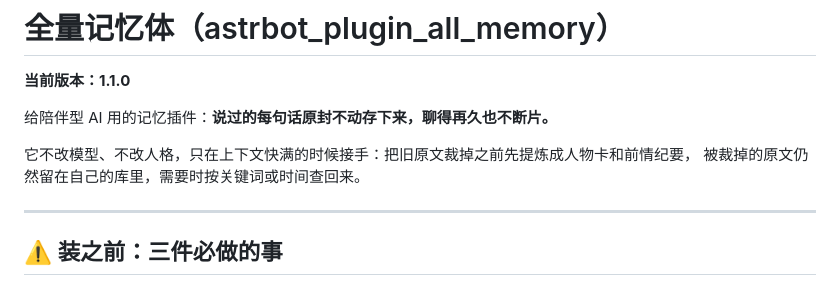
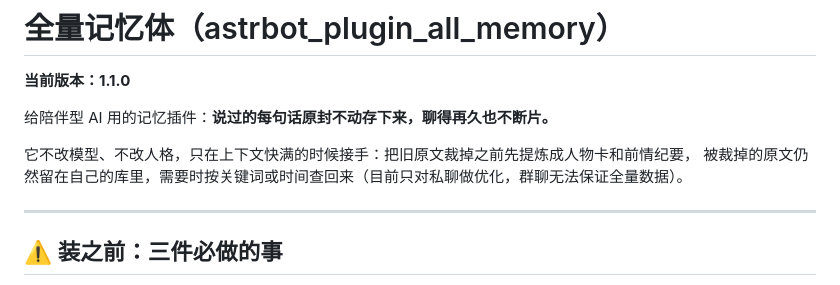
Before and after one commit to mingyu011/astrbot_plugin_all_memory, a Markdown page: README.md, the part around the change. Rendered like a GitHub page.

```diff
--- a/README.md
+++ b/README.md
@@ -5,7 +5,7 @@
 给陪伴型 AI 用的记忆插件：**说过的每句话原封不动存下来，聊得再久也不断片。**
 
 它不改模型、不改人格，只在上下文快满的时候接手：把旧原文裁掉之前先提炼成人物卡和前情纪要，
-被裁掉的原文仍然留在自己的库里，需要时按关键词或时间查回来。
+被裁掉的原文仍然留在自己的库里，需要时按关键词或时间查回来（目前只对私聊做优化，群聊无法保证全量数据）。
 
 ---
 
```
